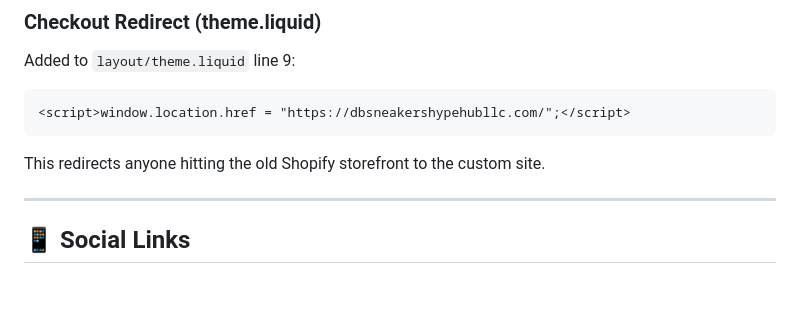
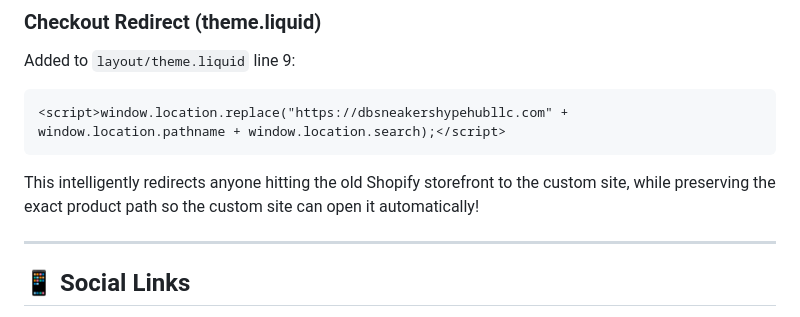
Before and after one commit to PachecoC-3/DB-Sneakers, a Markdown page: DB Sneakers/MACBOOK_TRANSFER_GUIDE.md, the part around the change. GitHub-like rendering; blank space fills up the shorter version.

Commit message:
Update transfer guide with smart redirect

````diff
--- a/DB Sneakers/MACBOOK_TRANSFER_GUIDE.md
+++ b/DB Sneakers/MACBOOK_TRANSFER_GUIDE.md
@@ -126,9 +126,9 @@ git add . && git commit -m "LIVE: Video hero + all staging features" && git push
 ### Checkout Redirect (theme.liquid)
 Added to `layout/theme.liquid` line 9:
 ```html
-<script>window.location.href = "https://dbsneakershypehubllc.com/";</script>
+<script>window.location.replace("https://dbsneakershypehubllc.com" + window.location.pathname + window.location.search);</script>
 ```
-This redirects anyone hitting the old Shopify storefront to the custom site.
+This intelligently redirects anyone hitting the old Shopify storefront to the custom site, while preserving the exact product path so the custom site can open it automatically!
 
 ---
 
````
